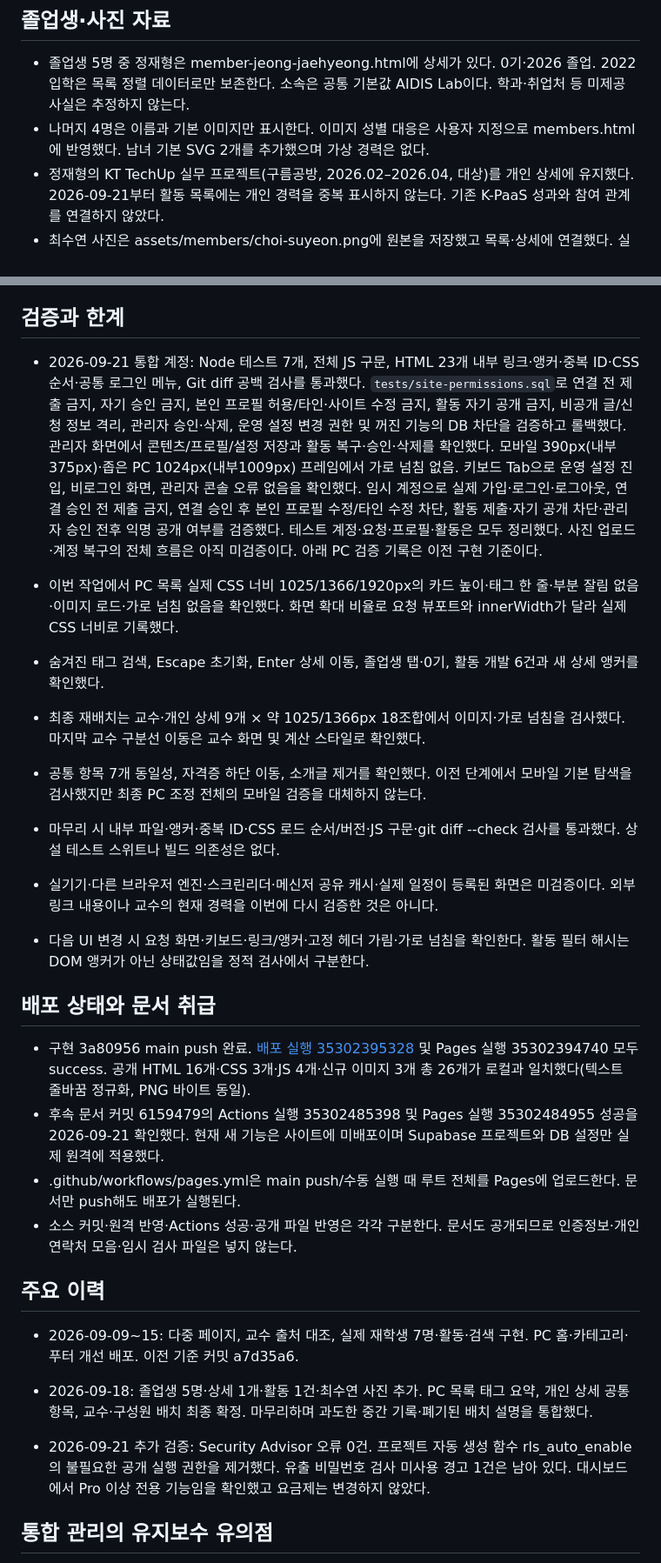
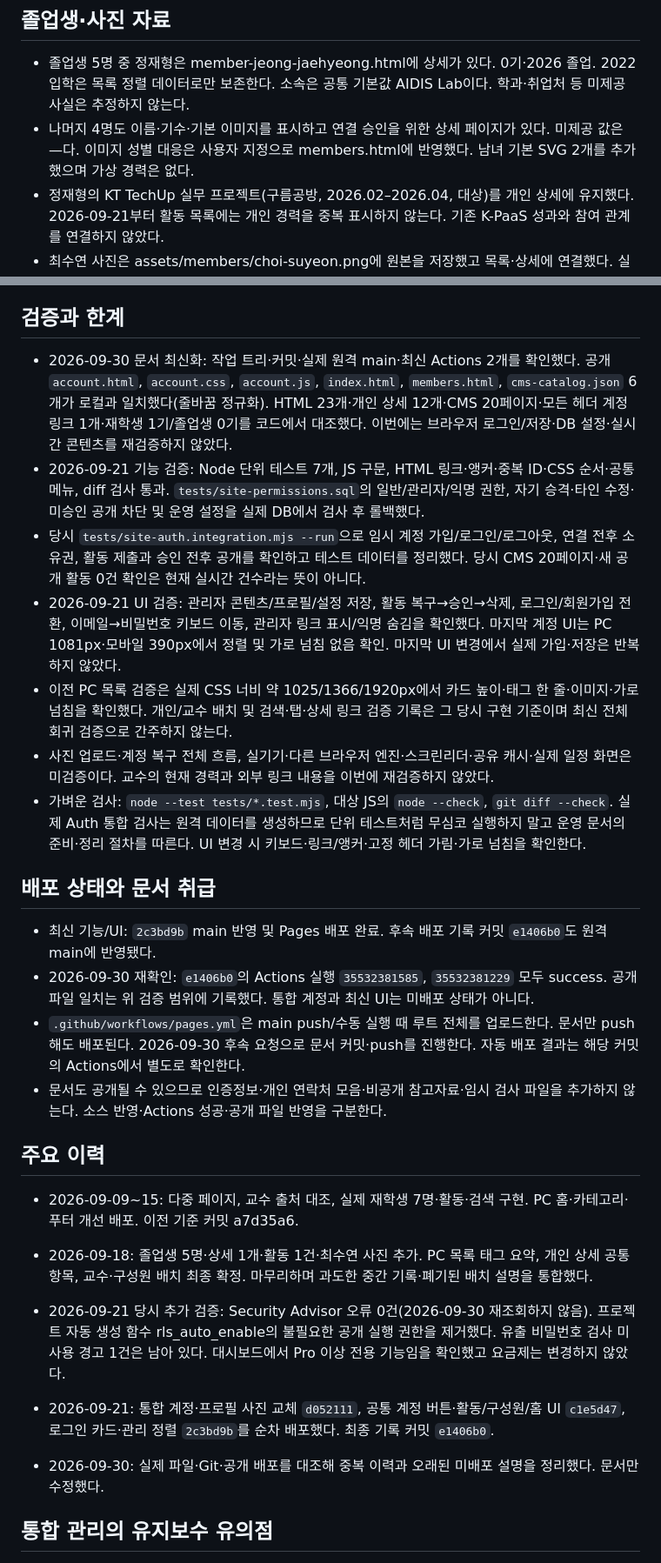
Before and after one commit to ClCl616/aidis-lab-homepage, a Markdown page: CODEX_CONTEXT.md, 2 parts joined by grey strips. Shown at 87% size. GitHub-like rendering.

Commit message:
Refresh project handoff context against deployed state

```diff
--- a/CODEX_CONTEXT.md
+++ b/CODEX_CONTEXT.md
@@ -109,7 +110,7 @@
 ## 졸업생·사진 자료
 
 - 졸업생 5명 중 정재형은 member-jeong-jaehyeong.html에 상세가 있다. 0기·2026 졸업. 2022 입학은 목록 정렬 데이터로만 보존한다. 소속은 공통 기본값 AIDIS Lab이다. 학과·취업처 등 미제공 사실은 추정하지 않는다.
-- 나머지 4명은 이름과 기본 이미지만 표시한다. 이미지 성별 대응은 사용자 지정으로 members.html에 반영했다. 남녀 기본 SVG 2개를 추가했으며 가상 경력은 없다.
+- 나머지 4명도 이름·기수·기본 이미지를 표시하고 연결 승인을 위한 상세 페이지가 있다. 미제공 값은 —다. 이미지 성별 대응은 사용자 지정으로 members.html에 반영했다. 남녀 기본 SVG 2개를 추가했으며 가상 경력은 없다.
 - 정재형의 KT TechUp 실무 프로젝트(구름공방, 2026.02–2026.04, 대상)를 개인 상세에 유지했다. 2026-09-21부터 활동 목록에는 개인 경력을 중복 표시하지 않는다. 기존 K-PaaS 성과와 참여 관계를 연결하지 않았다.
 - 최수연 사진은 assets/members/choi-suyeon.png에 원본을 저장했고 목록·상세에 연결했다. 실제 학생 사진 6개이며 최서영·정재형은 사진 미제공으로 자리표시자를 사용한다.
 - 홈페이지 등록용 사용자 제공 정보·사진은 항상 공개 동의 YES로 처리한다는 기존 지시를 유지한다. 재확인하지 않는다. 연락처·개인 정보는 해당 HTML에서 관리하고 이 문서에 복제하지 않는다.
@@ -149,29 +150,30 @@
 
 ## 검증과 한계
 
-- 2026-09-21 통합 계정: Node 테스트 7개, 전체 JS 구문, HTML 23개 내부 링크·앵커·중복 ID·CSS 순서·공통 로그인 메뉴, Git diff 공백 검사를 통과했다. `tests/site-permissions.sql`로 연결 전 제출 금지, 자기 승인 금지, 본인 프로필 허용/타인·사이트 수정 금지, 활동 자기 공개 금지, 비공개 글/신청 정보 격리, 관리자 승인·삭제, 운영 설정 변경 권한 및 꺼진 기능의 DB 차단을 검증하고 롤백했다. 관리자 화면에서 콘텐츠/프로필/설정 저장과 활동 복구·승인·삭제를 확인했다. 모바일 390px(내부375px)·좁은 PC 1024px(내부1009px) 프레임에서 가로 넘침 없음. 키보드 Tab으로 운영 설정 진입, 비로그인 화면, 관리자 콘솔 오류 없음을 확인했다. 임시 계정으로 실제 가입·로그인·로그아웃, 연결 승인 전 제출 금지, 연결 승인 후 본인 프로필 수정/타인 수정 차단, 활동 제출·자기 공개 차단·관리자 승인 전후 익명 공개 여부를 검증했다. 테스트 계정·요청·프로필·활동은 모두 정리했다. 사진 업로드·계정 복구의 전체 흐름은 아직 미검증이다. 아래 PC 검증 기록은 이전 구현 기준이다.
-
-- 이번 작업에서 PC 목록 실제 CSS 너비 1025/1366/1920px의 카드 높이·태그 한 줄·부분 잘림 없음·이미지 로드·가로 넘침 없음을 확인했다. 화면 확대 비율로 요청 뷰포트와 innerWidth가 달라 실제 CSS 너비로 기록했다.
-- 숨겨진 태그 검색, Escape 초기화, Enter 상세 이동, 졸업생 탭·0기, 활동 개발 6건과 새 상세 앵커를 확인했다.
-- 최종 재배치는 교수·개인 상세 9개 × 약 1025/1366px 18조합에서 이미지·가로 넘침을 검사했다. 마지막 교수 구분선 이동은 교수 화면 및 계산 스타일로 확인했다.
-- 공통 항목 7개 동일성, 자격증 하단 이동, 소개글 제거를 확인했다. 이전 단계에서 모바일 기본 탐색을 검사했지만 최종 PC 조정 전체의 모바일 검증을 대체하지 않는다.
-- 마무리 시 내부 파일·앵커·중복 ID·CSS 로드 순서/버전·JS 구문·git diff --check 검사를 통과했다. 상설 테스트 스위트나 빌드 의존성은 없다.
-- 실기기·다른 브라우저 엔진·스크린리더·메신저 공유 캐시·실제 일정이 등록된 화면은 미검증이다. 외부 링크 내용이나 교수의 현재 경력을 이번에 다시 검증한 것은 아니다.
-- 다음 UI 변경 시 요청 화면·키보드·링크/앵커·고정 헤더 가림·가로 넘침을 확인한다. 활동 필터 해시는 DOM 앵커가 아닌 상태값임을 정적 검사에서 구분한다.
+- 2026-09-30 문서 최신화: 작업 트리·커밋·실제 원격 main·최신 Actions 2개를 확인했다. 공개 `account.html`, `account.css`, `account.js`, `index.html`, `members.html`, `cms-catalog.json` 6개가 로컬과 일치했다(줄바꿈 정규화). HTML 23개·개인 상세 12개·CMS 20페이지·모든 헤더 계정 링크 1개·재학생 1기/졸업생 0기를 코드에서 대조했다. 이번에는 브라우저 로그인/저장·DB 설정·실시간 콘텐츠를 재검증하지 않았다.
+- 2026-09-21 기능 검증: Node 단위 테스트 7개, JS 구문, HTML 링크·앵커·중복 ID·CSS 순서·공통 메뉴, diff 검사 통과. `tests/site-permissions.sql`의 일반/관리자/익명 권한, 자기 승격·타인 수정·미승인 공개 차단 및 운영 설정을 실제 DB에서 검사 후 롤백했다.
+- 당시 `tests/site-auth.integration.mjs --run`으로 임시 계정 가입/로그인/로그아웃, 연결 전후 소유권, 활동 제출과 승인 전후 공개를 확인하고 테스트 데이터를 정리했다. 당시 CMS 20페이지·새 공개 활동 0건 확인은 현재 실시간 건수라는 뜻이 아니다.
+- 2026-09-21 UI 검증: 관리자 콘텐츠/프로필/설정 저장, 활동 복구→승인→삭제, 로그인/회원가입 전환, 이메일→비밀번호 키보드 이동, 관리자 링크 표시/익명 숨김을 확인했다. 마지막 계정 UI는 PC 1081px·모바일 390px에서 정렬 및 가로 넘침 없음 확인. 마지막 UI 변경에서 실제 가입·저장은 반복하지 않았다.
+- 이전 PC 목록 검증은 실제 CSS 너비 약 1025/1366/1920px에서 카드 높이·태그 한 줄·이미지·가로 넘침을 확인했다. 개인/교수 배치 및 검색·탭·상세 링크 검증 기록은 그 당시 구현 기준이며 최신 전체 회귀 검증으로 간주하지 않는다.
+- 사진 업로드·계정 복구 전체 흐름, 실기기·다른 브라우저 엔진·스크린리더·공유 캐시·실제 일정 화면은 미검증이다. 교수의 현재 경력과 외부 링크 내용을 이번에 재검증하지 않았다.
+- 가벼운 검사: `node --test tests/*.test.mjs`, 대상 JS의 `node --check`, `git diff --check`. 실제 Auth 통합 검사는 원격 데이터를 생성하므로 단위 테스트처럼 무심코 실행하지 말고 운영 문서의 준비·정리 절차를 따른다. UI 변경 시 키보드·링크/앵커·고정 헤더 가림·가로 넘침을 확인한다.
 
 ## 배포 상태와 문서 취급
 
-- 구현 3a80956 main push 완료. [배포 실행 35302395328](https://github.com/ClCl616/aidis-lab-homepage/actions/runs/35302395328) 및 Pages 실행 35302394740 모두 success. 공개 HTML 16개·CSS 3개·JS 4개·신규 이미지 3개 총 26개가 로컬과 일치했다(텍스트 줄바꿈 정규화, PNG 바이트 동일).
-- 후속 문서 커밋 6159479의 Actions 실행 35302485398 및 Pages 실행 35302484955 성공을 2026-09-21 확인했다. 현재 새 기능은 사이트에 미배포이며 Supabase 프로젝트와 DB 설정만 실제 원격에 적용했다.
-- .github/workflows/pages.yml은 main push/수동 실행 때 루트 전체를 Pages에 업로드한다. 문서만 push해도 배포가 실행된다.
-- 소스 커밋·원격 반영·Actions 성공·공개 파일 반영은 각각 구분한다. 문서도 공개되므로 인증정보·개인 연락처 모음·임시 검사 파일은 넣지 않는다.
+- 최신 기능/UI: `2c3bd9b` main 반영 및 Pages 배포 완료. 후속 배포 기록 커밋 `e1406b0`도 원격 main에 반영됐다.
+- 2026-09-30 재확인: `e1406b0`의 Actions 실행 `35532381585`, `35532381229` 모두 success. 공개 파일 일치는 위 검증 범위에 기록했다. 통합 계정과 최신 UI는 미배포 상태가 아니다.
+- `.github/workflows/pages.yml`은 main push/수동 실행 때 루트 전체를 업로드한다. 문서만 push해도 배포된다. 2026-09-30 후속 요청으로 문서 커밋·push를 진행한다. 자동 배포 결과는 해당 커밋의 Actions에서 별도로 확인한다.
+- 문서도 공개될 수 있으므로 인증정보·개인 연락처 모음·비공개 참고자료·임시 검사 파일을 추가하지 않는다. 소스 반영·Actions 성공·공개 파일 반영을 구분한다.
 
 ## 주요 이력
 
 - 2026-09-09~15: 다중 페이지, 교수 출처 대조, 실제 재학생 7명·활동·검색 구현. PC 홈·카테고리·푸터 개선 배포. 이전 기준 커밋 a7d35a6.
 - 2026-09-18: 졸업생 5명·상세 1개·활동 1건·최수연 사진 추가. PC 목록 태그 요약, 개인 상세 공통 항목, 교수·구성원 배치 최종 확정. 마무리하며 과도한 중간 기록·폐기된 배치 설명을 통합했다.
 
-- 2026-09-21 추가 검증: Security Advisor 오류 0건. 프로젝트 자동 생성 함수 rls_auto_enable의 불필요한 공개 실행 권한을 제거했다. 유출 비밀번호 검사 미사용 경고 1건은 남아 있다. 대시보드에서 Pro 이상 전용 기능임을 확인했고 요금제는 변경하지 않았다.
+- 2026-09-21 당시 추가 검증: Security Advisor 오류 0건(2026-09-30 재조회하지 않음). 프로젝트 자동 생성 함수 rls_auto_enable의 불필요한 공개 실행 권한을 제거했다. 유출 비밀번호 검사 미사용 경고 1건은 남아 있다. 대시보드에서 Pro 이상 전용 기능임을 확인했고 요금제는 변경하지 않았다.
+
+- 2026-09-21: 통합 계정·프로필 사진 교체 `d052111`, 공통 계정 버튼·활동/구성원/홈 UI `c1e5d47`, 로그인 카드·관리 정렬 `2c3bd9b`를 순차 배포했다. 최종 기록 커밋 `e1406b0`.
+- 2026-09-30: 실제 파일·Git·공개 배포를 대조해 중복 이력과 오래된 미배포 설명을 정리했다. 문서만 수정했다.
 
 ## 통합 관리의 유지보수 유의점
 
```
Also changed, not shown: other parts of CODEX_CONTEXT.md (+33 -36 lines).
